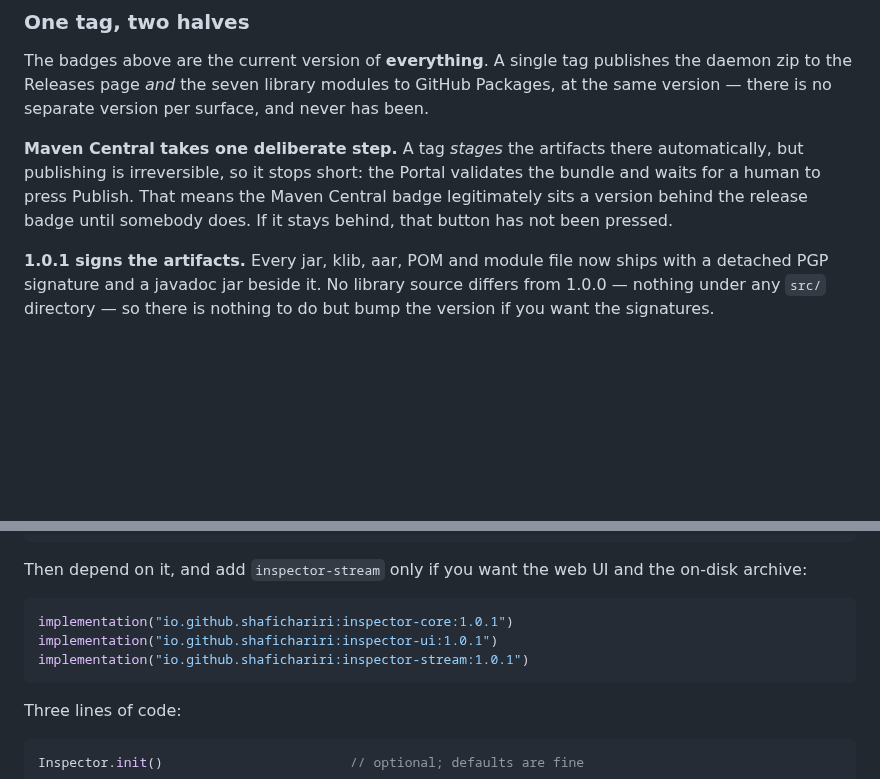
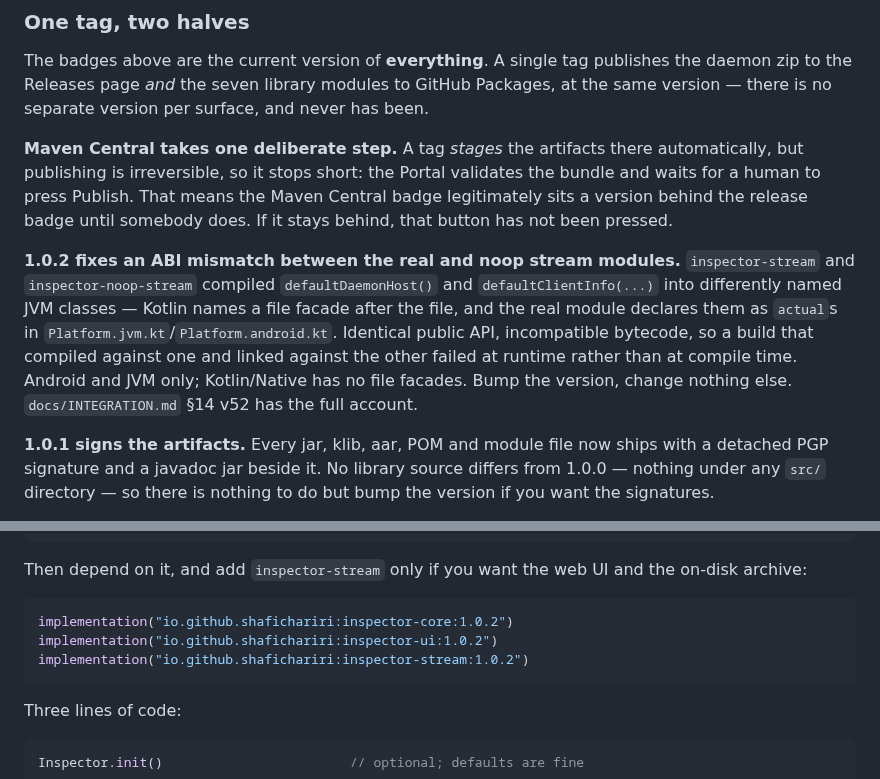
Before and after one commit to Shafichariri/kinspector, a Markdown page: README.md, 2 parts joined by grey strips. Rendered like a GitHub page; blank space fills up the shorter version.

````diff
--- a/README.md
+++ b/README.md
@@ -54,6 +54,14 @@ there is no separate version per surface, and never has been.
 publishing is irreversible, so it stops short: the Portal validates the bundle and waits for a
 human to press Publish. That means the Maven Central badge legitimately sits a version behind the
 release badge until somebody does. If it stays behind, that button has not been pressed.
+
+**1.0.2 fixes an ABI mismatch between the real and noop stream modules.** `inspector-stream` and
+`inspector-noop-stream` compiled `defaultDaemonHost()` and `defaultClientInfo(...)` into
+differently named JVM classes — Kotlin names a file facade after the file, and the real module
+declares them as `actual`s in `Platform.jvm.kt`/`Platform.android.kt`. Identical public API,
+incompatible bytecode, so a build that compiled against one and linked against the other failed
+at runtime rather than at compile time. Android and JVM only; Kotlin/Native has no file facades.
+Bump the version, change nothing else. `docs/INTEGRATION.md` §14 v52 has the full account.
 
 **1.0.1 signs the artifacts.** Every jar, klib, aar, POM and module file now ships with a
 detached PGP signature and a javadoc jar beside it. No library source differs from 1.0.0 —
@@ -159,9 +167,9 @@ repositories { mavenCentral() }
 Then depend on it, and add `inspector-stream` only if you want the web UI and the on-disk archive:
 
 ```kotlin
-implementation("io.github.shafichariri:inspector-core:1.0.1")
-implementation("io.github.shafichariri:inspector-ui:1.0.1")
-implementation("io.github.shafichariri:inspector-stream:1.0.1")
+implementation("io.github.shafichariri:inspector-core:1.0.2")
+implementation("io.github.shafichariri:inspector-ui:1.0.2")
+implementation("io.github.shafichariri:inspector-stream:1.0.2")
 ```
 
 Three lines of code:
````
Also changed, not shown: docs/ACCESS.md (+3 -3 lines), docs/INTEGRATION.md (+42 -16 lines).
